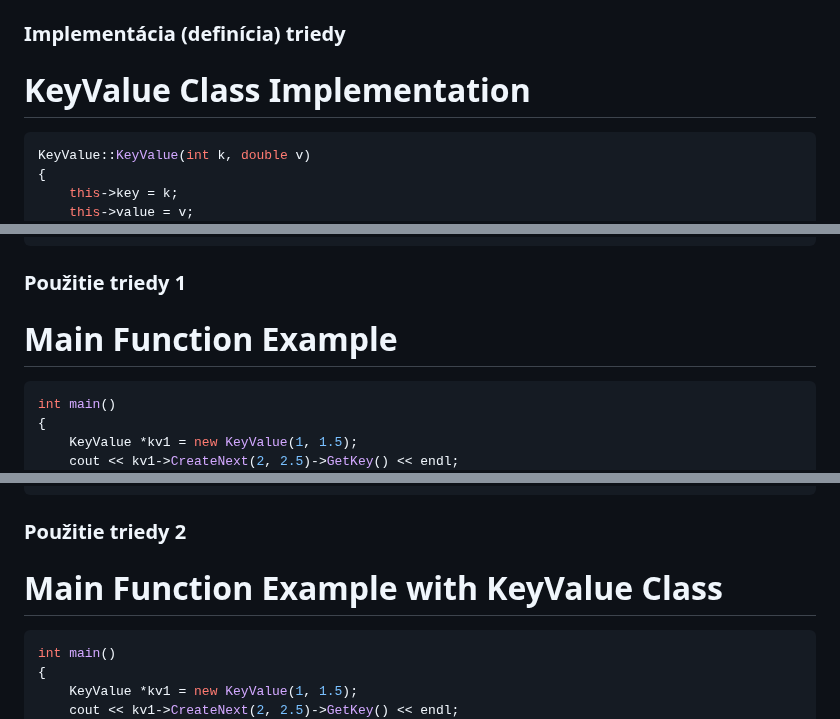
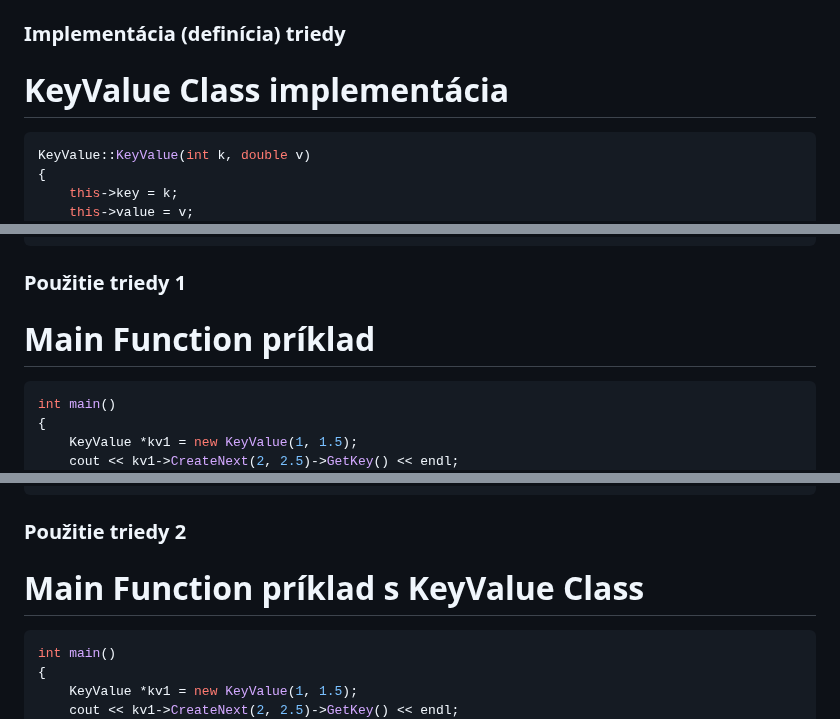
Before and after one commit to SPSITKNM/oop_opakovanie, a Markdown page: oop_opakovanie.md, 3 parts joined by grey strips. Rendered like a GitHub page.

````diff
--- a/oop_opakovanie.md
+++ b/oop_opakovanie.md
@@ -195,7 +195,7 @@ Tento súbor obsahuje triedu `KeyValue`, ktorá má:
 
 ### Implementácia (definícia) triedy
 
-# KeyValue Class Implementation
+# KeyValue Class implementácia
 
 ```cpp
 KeyValue::KeyValue(int k, double v)
@@ -228,7 +228,7 @@ KeyValue* KeyValue::CreateNext(int k, double v)
 
 ### Použitie triedy 1
 
-# Main Function Example
+# Main Function príklad
 
 ```cpp
 int main()
@@ -252,7 +252,7 @@ int main()
 
 ### Použitie triedy 2
 
-# Main Function Example with KeyValue Class
+# Main Function príklad s KeyValue Class
 
 ```cpp
 int main()
````
Also changed, not shown: other parts of oop_opakovanie.md (+1 -1 lines).
